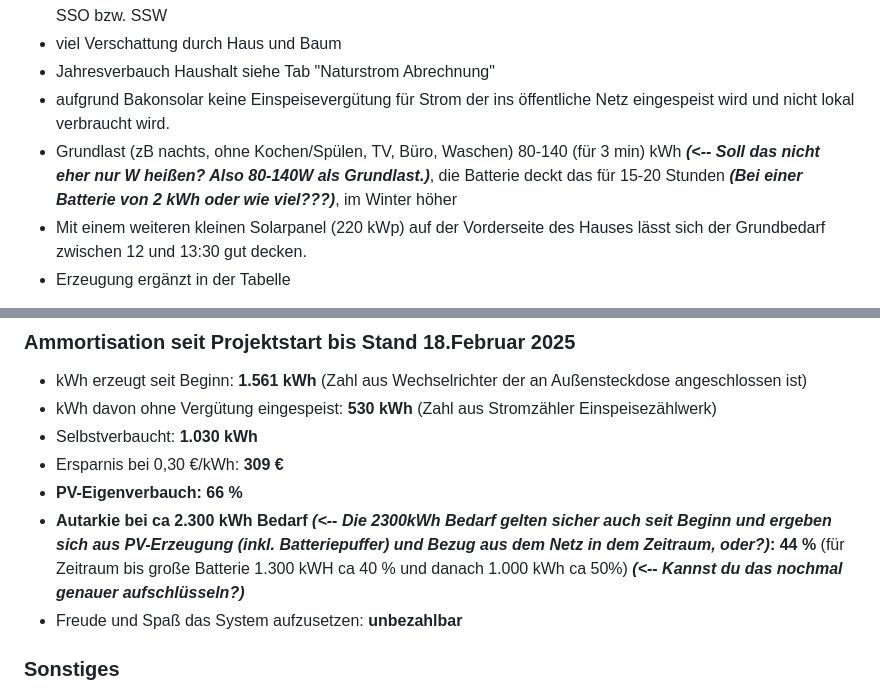
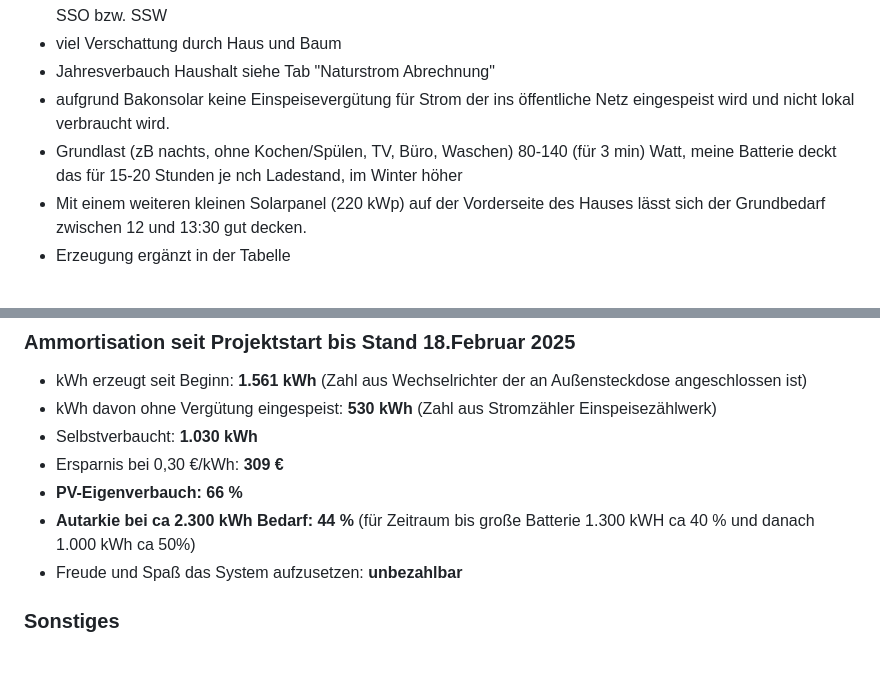
Before and after one commit to seppkurt/Balkonsolar-Report, a Markdown page: README.md, 2 parts joined by grey strips. Rendered like a GitHub page; blank space fills up the shorter version.

```diff
--- a/README.md
+++ b/README.md
@@ -20,7 +20,7 @@ Intrinsische Motivation und Spaß bei der gekonnten Lastverteilung riesig.
 - viel Verschattung durch Haus und Baum
 - Jahresverbauch Haushalt siehe Tab "Naturstrom Abrechnung"
 - aufgrund Bakonsolar keine Einspeisevergütung für Strom der ins öffentliche Netz eingespeist wird und nicht lokal verbraucht wird.
-- Grundlast (zB nachts, ohne Kochen/Spülen, TV, Büro, Waschen) 80-140 (für 3 min) kWh _**(<-- Soll das nicht eher nur W heißen? Also 80-140W als Grundlast.)**_, die Batterie deckt das für 15-20 Stunden _**(Bei einer Batterie von 2 kWh oder wie viel???)**_, im Winter höher
+- Grundlast (zB nachts, ohne Kochen/Spülen, TV, Büro, Waschen) 80-140 (für 3 min) Watt, meine Batterie deckt das für 15-20 Stunden je nch Ladestand, im Winter höher
 - Mit einem weiteren kleinen Solarpanel (220 kWp) auf der Vorderseite des Hauses lässt sich der Grundbedarf zwischen 12 und 13:30 gut decken.
 - Erzeugung ergänzt in der Tabelle
 
@@ -58,7 +58,7 @@ Zendure hatte lange einen Bug der bei voller Batterie die Erzeugung abgeschaltet
 - Selbstverbaucht: **1.030 kWh**
 - Ersparnis bei 0,30 €/kWh: **309 €**
 - **PV-Eigenverbauch: 66 %**
-- **Autarkie bei ca 2.300 kWh Bedarf _(<-- Die 2300kWh Bedarf gelten sicher auch seit Beginn und ergeben sich aus PV-Erzeugung (inkl. Batteriepuffer) und Bezug aus dem Netz in dem Zeitraum, oder?)_: 44 %** (für Zeitraum bis große Batterie 1.300 kWH ca 40 % und danach 1.000 kWh ca 50%) _**(<-- Kannst du das nochmal genauer aufschlüsseln?)**_
+- **Autarkie bei ca 2.300 kWh Bedarf: 44 %** (für Zeitraum bis große Batterie 1.300 kWH ca 40 % und danach 1.000 kWh ca 50%)
 - Freude und Spaß das System aufzusetzen: **unbezahlbar**
 
 ### Sonstiges
```
